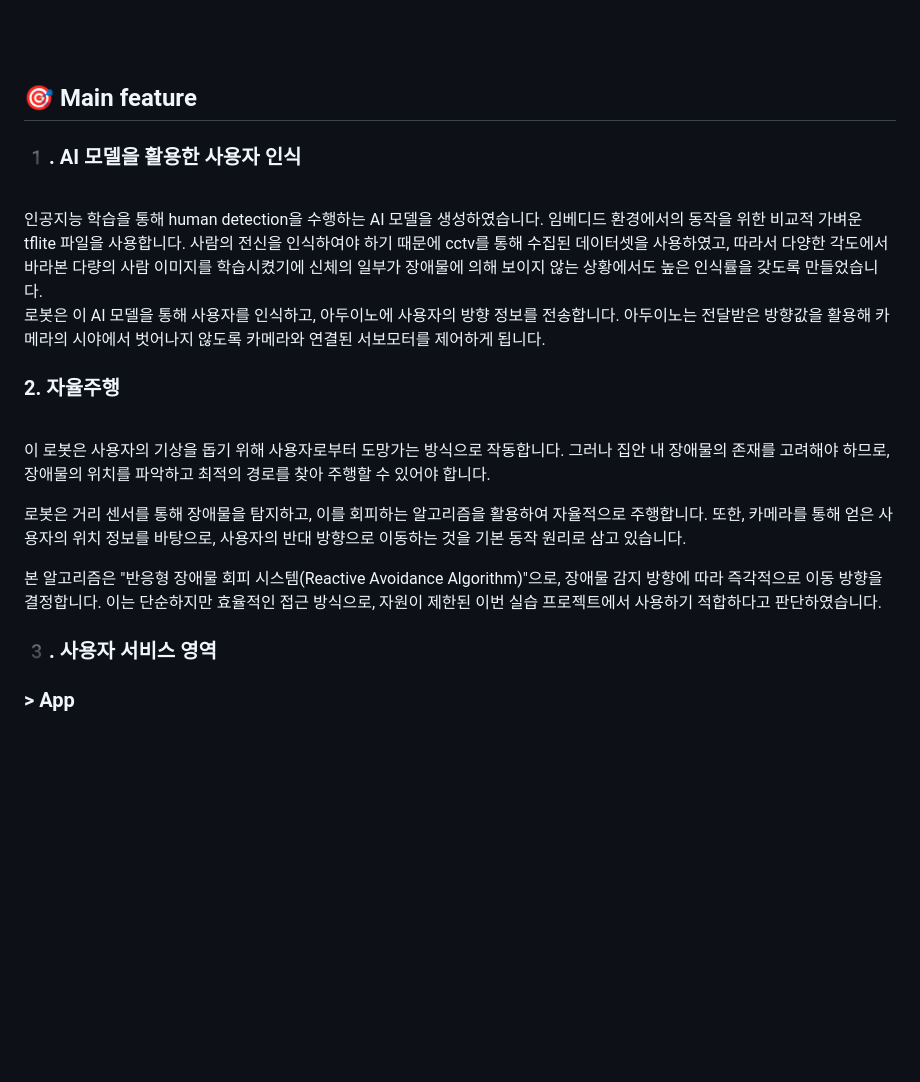
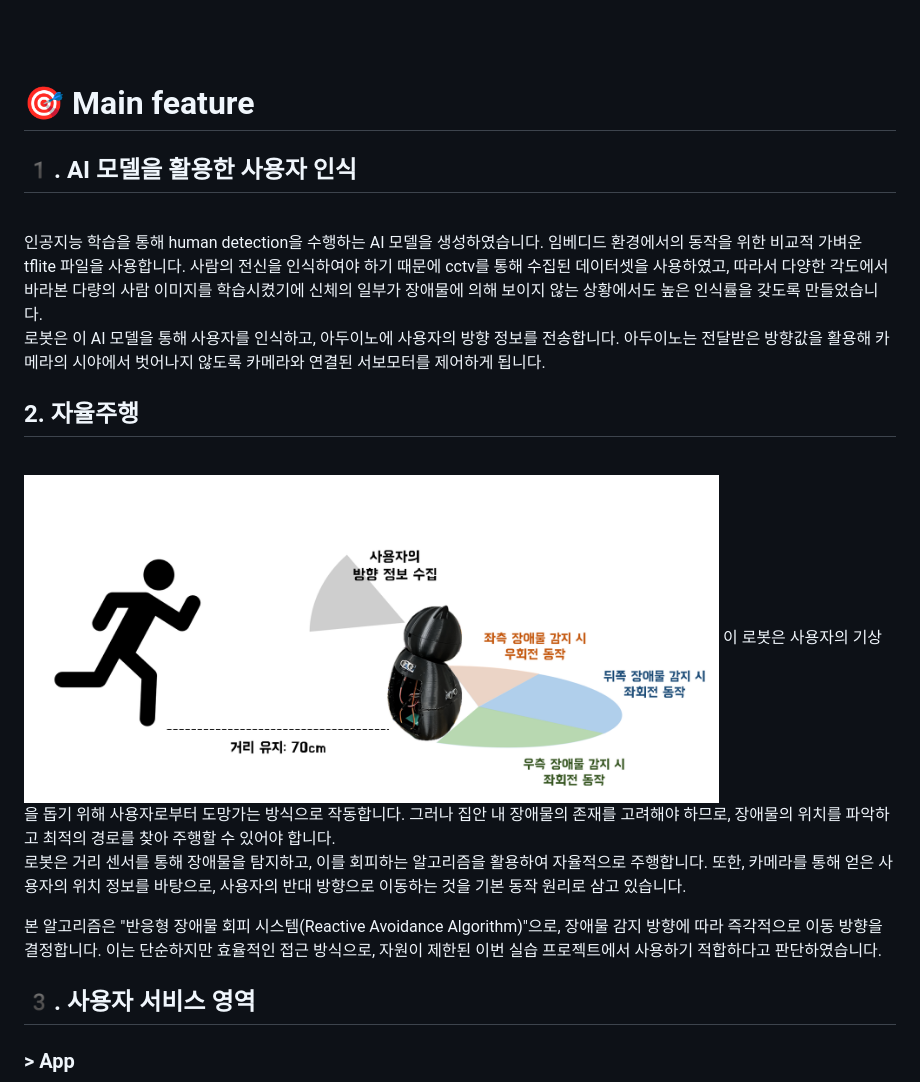
Before and after one commit to osh0331/Embedded2024, a Markdown page: README.md, the part around one of its changes. Rendered like a GitHub page; blank space fills up the shorter version.

```diff
--- a/README.md
+++ b/README.md
@@ -30,17 +30,17 @@ Speed Wakegon은 사용자의 확실한 기상을 도와주는 알람시계와 A
   <br>
   <br>
 
-## 🎯 Main feature
-### 1️. AI 모델을 활용한 사용자 인식
+# 🎯 Main feature
+## 1️. AI 모델을 활용한 사용자 인식
   <br>
   인공지능 학습을 통해 human detection을 수행하는 AI 모델을 생성하였습니다. 임베디드 환경에서의 동작을 위한 비교적 가벼운 tflite 파일을 사용합니다.
   사람의 전신을 인식하여야 하기 때문에 cctv를 통해 수집된 데이터셋을 사용하였고, 따라서 다양한 각도에서 바라본 다량의 사람 이미지를 학습시켰기에 신체의 일부가 장애물에 의해 보이지 않는 상황에서도 높은 인식률을 갖도록 만들었습니다.
   <br>
   로봇은 이 AI 모델을 통해 사용자를 인식하고, 아두이노에 사용자의 방향 정보를 전송합니다. 아두이노는 전달받은 방향값을 활용해 카메라의 시야에서 벗어나지 않도록 카메라와 연결된 서보모터를 제어하게 됩니다.
 
-### 2. 자율주행
+## 2. 자율주행
   <br>
-
+  <img src="images/driving.png" width="695" height="382">
   이 로봇은 사용자의 기상을 돕기 위해 사용자로부터 도망가는 방식으로 작동합니다. 그러나 집안 내 장애물의 존재를 고려해야 하므로, 장애물의 위치를 파악하고 최적의 경로를 찾아 주행할 수 있어야 합니다.
 
   로봇은 거리 센서를 통해 장애물을 탐지하고, 이를 회피하는 알고리즘을 활용하여 자율적으로 주행합니다. 또한, 카메라를 통해 얻은 사용자의 위치 정보를 바탕으로, 사용자의 반대 방향으로 이동하는 것을 기본 동작 원리로 삼고 있습니다.
@@ -49,7 +49,7 @@ Speed Wakegon은 사용자의 확실한 기상을 도와주는 알람시계와 A
 
 
 
-### 3️. 사용자 서비스 영역
+## 3️. 사용자 서비스 영역
 
 ### > App
 <img src="images/App1.png" width="800" height="430">
```
Also changed, not shown: other parts of README.md (+10 -10 lines).
